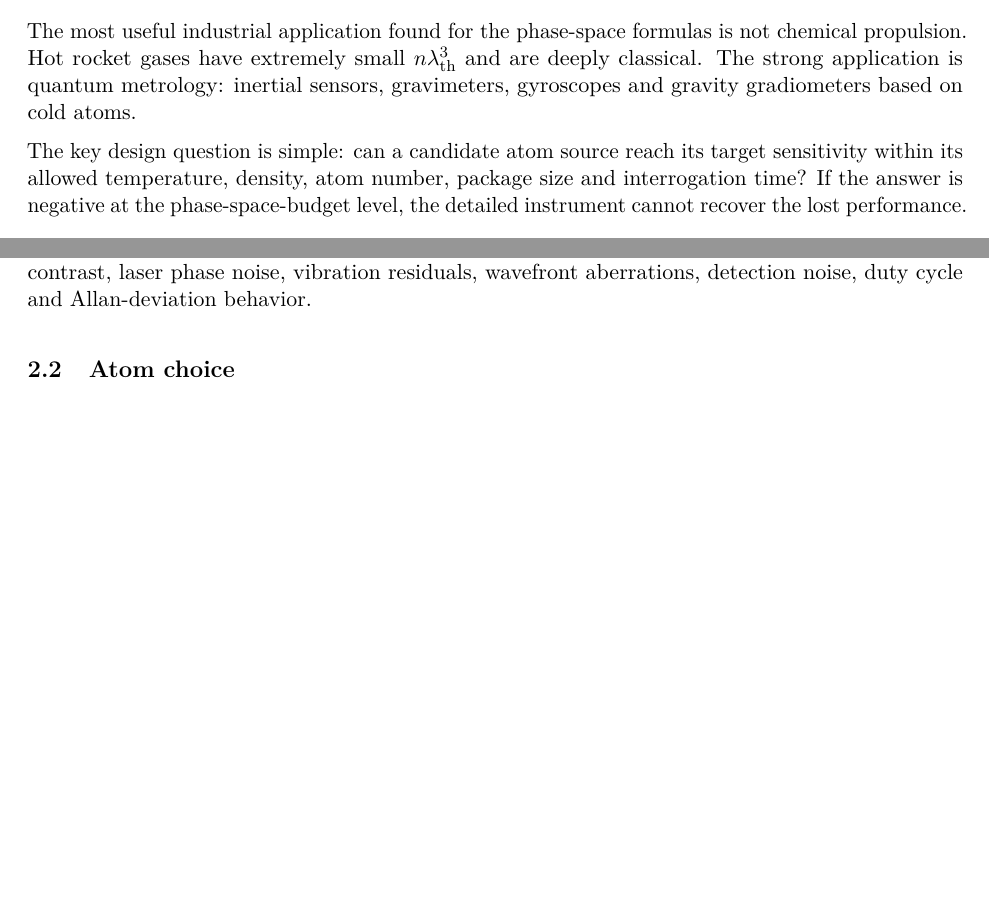
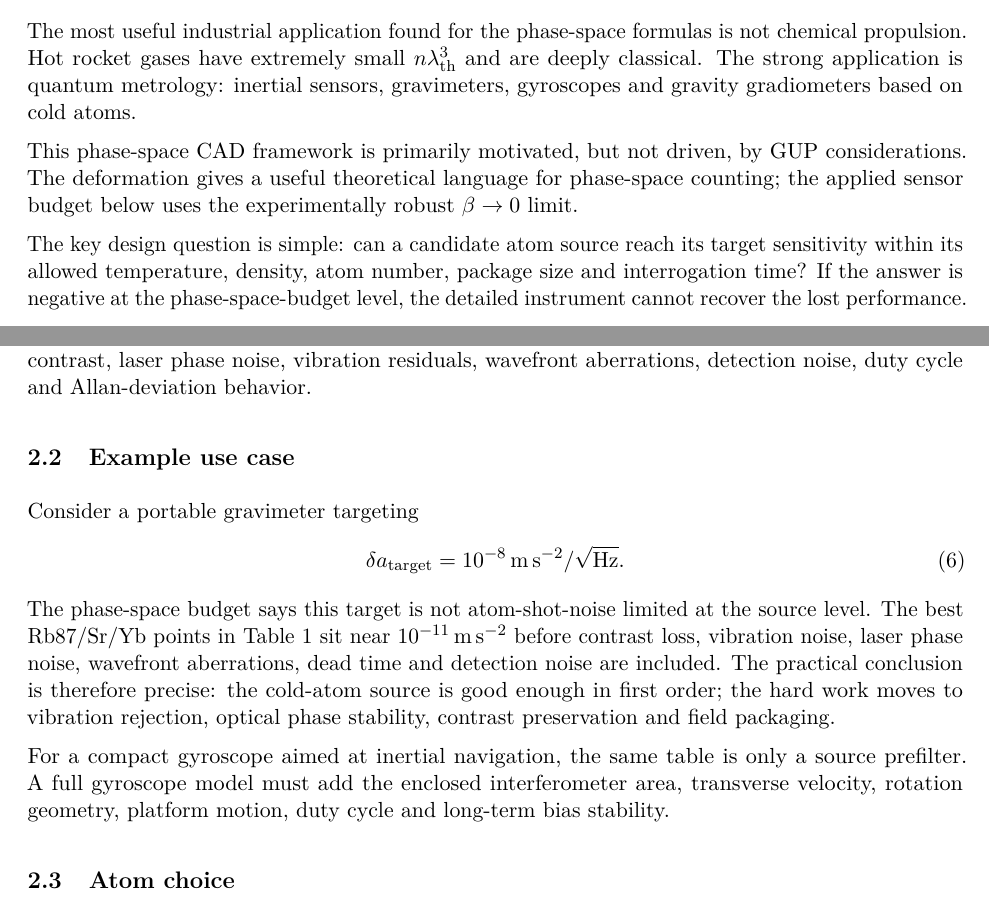
Before and after one commit to pascalMontmory/FondamentalWork, a LaTeX paper (cellule-phase-vitesse-gup/phase_space_cad_quantum_sensors.tex): two parts of pages 1 and 2 of 5, joined at a grey line, cut so that both start at the same text, the shorter picture padded with empty space. Compiled offline with pdfLaTeX.

Commit message:
Add CAD LaTeX use case and GUP framing

```diff
--- a/cellule-phase-vitesse-gup/phase_space_cad_quantum_sensors.tex
+++ b/cellule-phase-vitesse-gup/phase_space_cad_quantum_sensors.tex
@@ -58,6 +58,11 @@ $n\lambda_{\rm th}^3$ and are deeply classical. The strong application is
 quantum metrology: inertial sensors, gravimeters, gyroscopes and gravity
 gradiometers based on cold atoms.
 
+This phase-space CAD framework is primarily motivated, but not driven, by GUP
+considerations. The deformation gives a useful theoretical language for
+phase-space counting; the applied sensor budget below uses the experimentally
+robust $\beta\to0$ limit.
+
 The key design question is simple: can a candidate atom source reach its target
 sensitivity within its allowed temperature, density, atom number, package size
 and interrogation time? If the answer is negative at the phase-space-budget
@@ -103,6 +108,25 @@ trade-off between cooling, cloud size, usable volume and atom number.
 The figure of merit is only a screening proxy: it omits contrast, laser phase
 noise, vibration residuals, wavefront aberrations, detection noise, duty cycle
 and Allan-deviation behavior.
+
+\subsection{Example use case}
+
+Consider a portable gravimeter targeting
+\begin{equation}
+\delta a_{\rm target}=10^{-8}\,{\rm m\,s^{-2}/\sqrt{Hz}}.
+\end{equation}
+The phase-space budget says this target is not atom-shot-noise limited at the
+source level. The best Rb87/Sr/Yb points in Table~1 sit near
+$10^{-11}\,{\rm m\,s^{-2}}$ before contrast loss, vibration noise, laser phase
+noise, wavefront aberrations, dead time and detection noise are included. The
+practical conclusion is therefore precise: the cold-atom source is good enough
+in first order; the hard work moves to vibration rejection, optical phase
+stability, contrast preservation and field packaging.
+
+For a compact gyroscope aimed at inertial navigation, the same table is only a
+source prefilter. A full gyroscope model must add the enclosed interferometer
+area, transverse velocity, rotation geometry, platform motion, duty cycle and
+long-term bias stability.
 
 \subsection{Atom choice}
 
```
